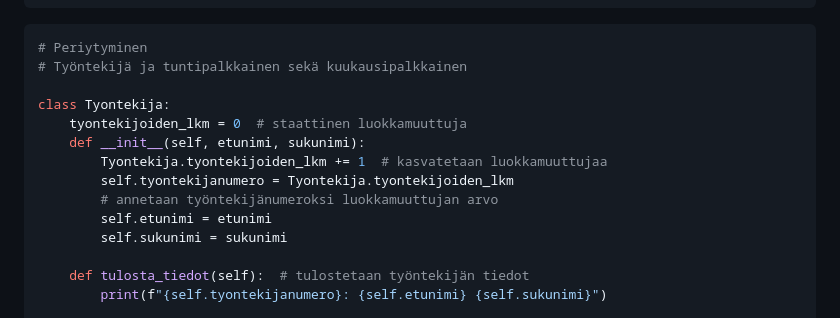
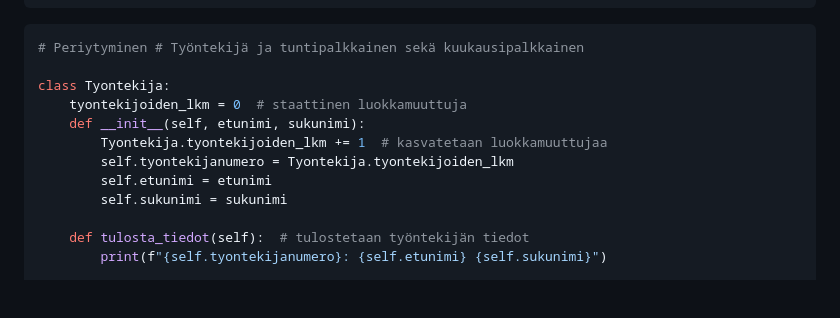
Before and after one commit to vickneee/Ohjelmointi-1-2-Python, a Markdown page: mod-14/tehtavat.md, the part around the change. GitHub-like rendering; blank space fills up the shorter version.

Commit message:
Tehtavat.md corrections

````diff
--- a/mod-14/tehtavat.md
+++ b/mod-14/tehtavat.md
@@ -159,15 +159,13 @@ s1.plot()
 ```
 
 ```python
-# Periytyminen
-# Työntekijä ja tuntipalkkainen sekä kuukausipalkkainen
+# Periytyminen # Työntekijä ja tuntipalkkainen sekä kuukausipalkkainen
 
 class Tyontekija:
     tyontekijoiden_lkm = 0  # staattinen luokkamuuttuja
     def __init__(self, etunimi, sukunimi):
         Tyontekija.tyontekijoiden_lkm += 1  # kasvatetaan luokkamuuttujaa
         self.tyontekijanumero = Tyontekija.tyontekijoiden_lkm
-        # annetaan työntekijänumeroksi luokkamuuttujan arvo
         self.etunimi = etunimi
         self.sukunimi = sukunimi
 
````
